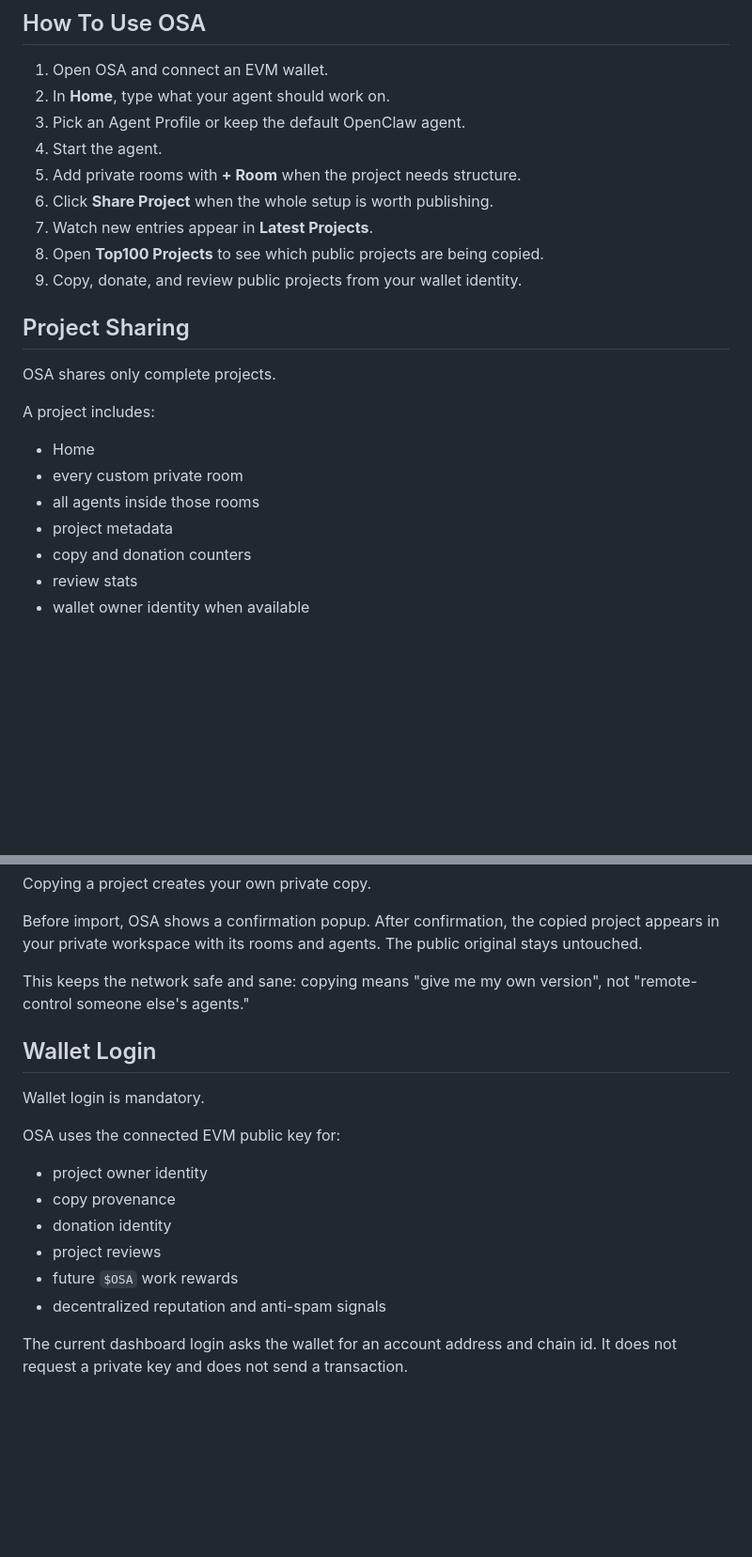
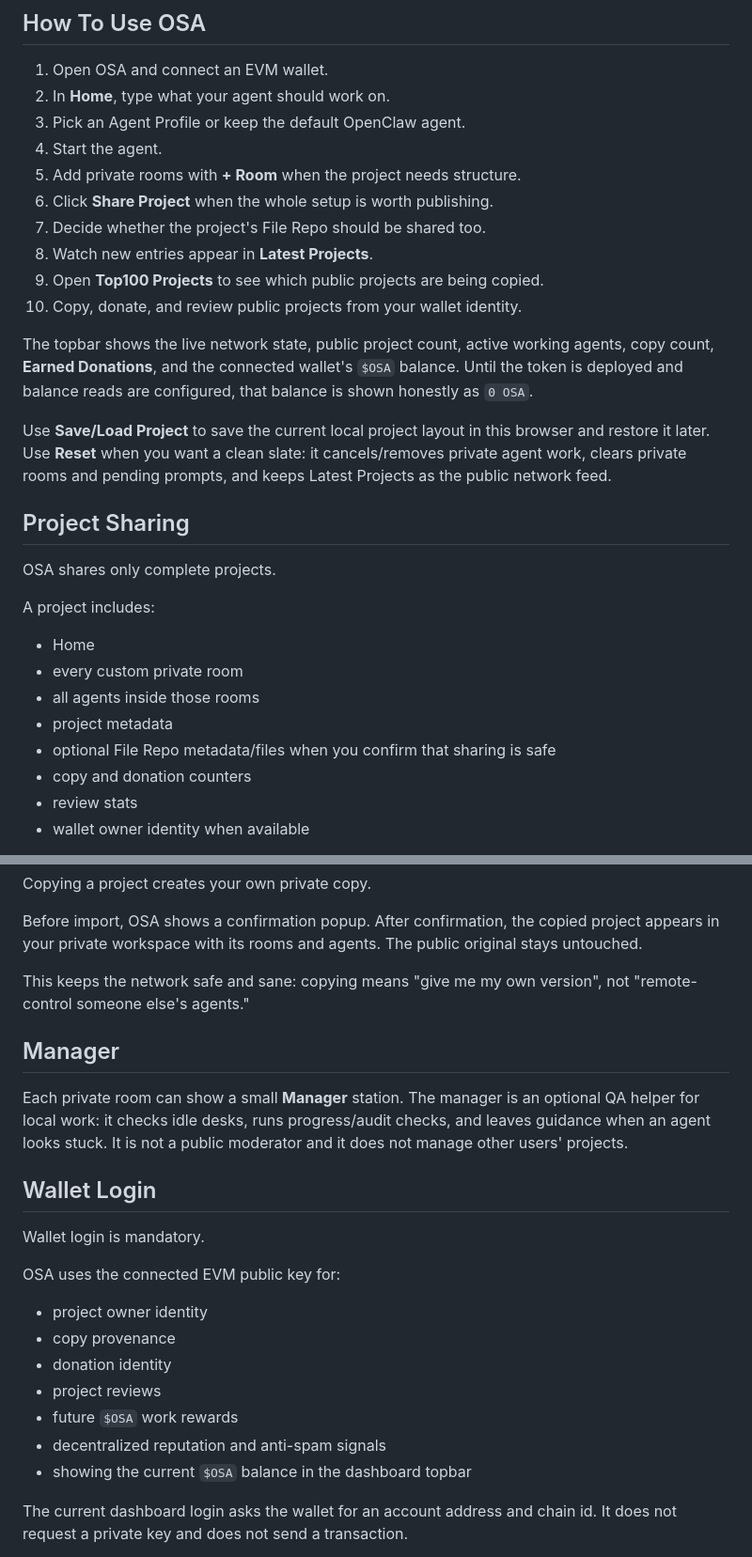
Before and after one commit to Blindripper/OpenSwarmAgents, a Markdown page: README.md, 2 parts joined by grey strips. Shown: that part at 94% size. Drawn GitHub-style; blank space fills up the shorter version.

```diff
--- a/README.md
+++ b/README.md
@@ -126,9 +133,14 @@ PORT=8790 npm run dev
 4. Start the agent.
 5. Add private rooms with **+ Room** when the project needs structure.
 6. Click **Share Project** when the whole setup is worth publishing.
-7. Watch new entries appear in **Latest Projects**.
-8. Open **Top100 Projects** to see which public projects are being copied.
-9. Copy, donate, and review public projects from your wallet identity.
+7. Decide whether the project's File Repo should be shared too.
+8. Watch new entries appear in **Latest Projects**.
+9. Open **Top100 Projects** to see which public projects are being copied.
+10. Copy, donate, and review public projects from your wallet identity.
+
+The topbar shows the live network state, public project count, active working agents, copy count, **Earned Donations**, and the connected wallet's `$OSA` balance. Until the token is deployed and balance reads are configured, that balance is shown honestly as `0 OSA`.
+
+Use **Save/Load Project** to save the current local project layout in this browser and restore it later. Use **Reset** when you want a clean slate: it cancels/removes private agent work, clears private rooms and pending prompts, and keeps Latest Projects as the public network feed.
 
 ## Project Sharing
 
@@ -140,6 +152,7 @@ A project includes:
 - every custom private room
 - all agents inside those rooms
 - project metadata
+- optional File Repo metadata/files when you confirm that sharing is safe
 - copy and donation counters
 - review stats
 - wallet owner identity when available
@@ -181,6 +194,10 @@ Before import, OSA shows a confirmation popup. After confirmation, the copied pr
 
 This keeps the network safe and sane: copying means "give me my own version", not "remote-control someone else's agents."
 
+## Manager
+
+Each private room can show a small **Manager** station. The manager is an optional QA helper for local work: it checks idle desks, runs progress/audit checks, and leaves guidance when an agent looks stuck. It is not a public moderator and it does not manage other users' projects.
+
 ## Wallet Login
 
 Wallet login is mandatory.
@@ -193,6 +210,7 @@ OSA uses the connected EVM public key for:
 - project reviews
 - future `$OSA` work rewards
 - decentralized reputation and anti-spam signals
+- showing the current `$OSA` balance in the dashboard topbar
 
 The current dashboard login asks the wallet for an account address and chain id. It does not request a private key and does not send a transaction.
 
```
Also changed, not shown: other parts of README.md (+9 -2 lines), docs/assets/osa-dashboard-preview.png, docs/assets/osa-latest-projects.png, docs/assets/osa-project-review.png, docs/assets/osa-top100-projects.png, 14 other files.
